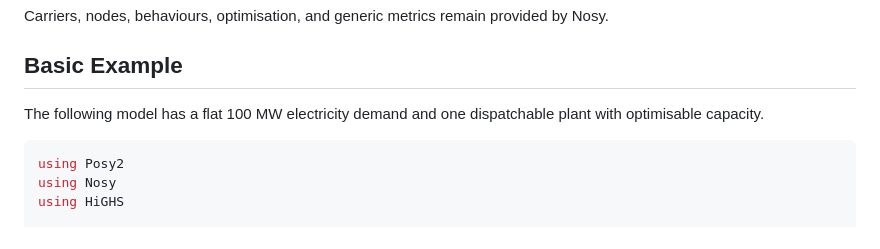
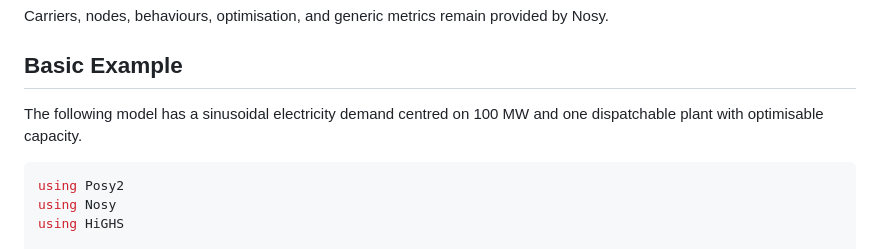
Before and after one commit to oecd-nea/Posy2.jl, a Markdown page: README.md, the part around one of its changes. GitHub-like rendering.

````diff
--- a/README.md
+++ b/README.md
@@ -49,8 +52,8 @@ Carriers, nodes, behaviours, optimisation, and generic metrics remain provided b
 
 ## Basic Example
 
-The following model has a flat 100 MW electricity demand and one dispatchable
-plant with optimisable capacity.
+The following model has a sinusoidal electricity demand centred on 100 MW and
+one dispatchable plant with optimisable capacity.
 
 ```julia
 using Posy2
````
Also changed, not shown: other parts of README.md (+3 -0 lines).
